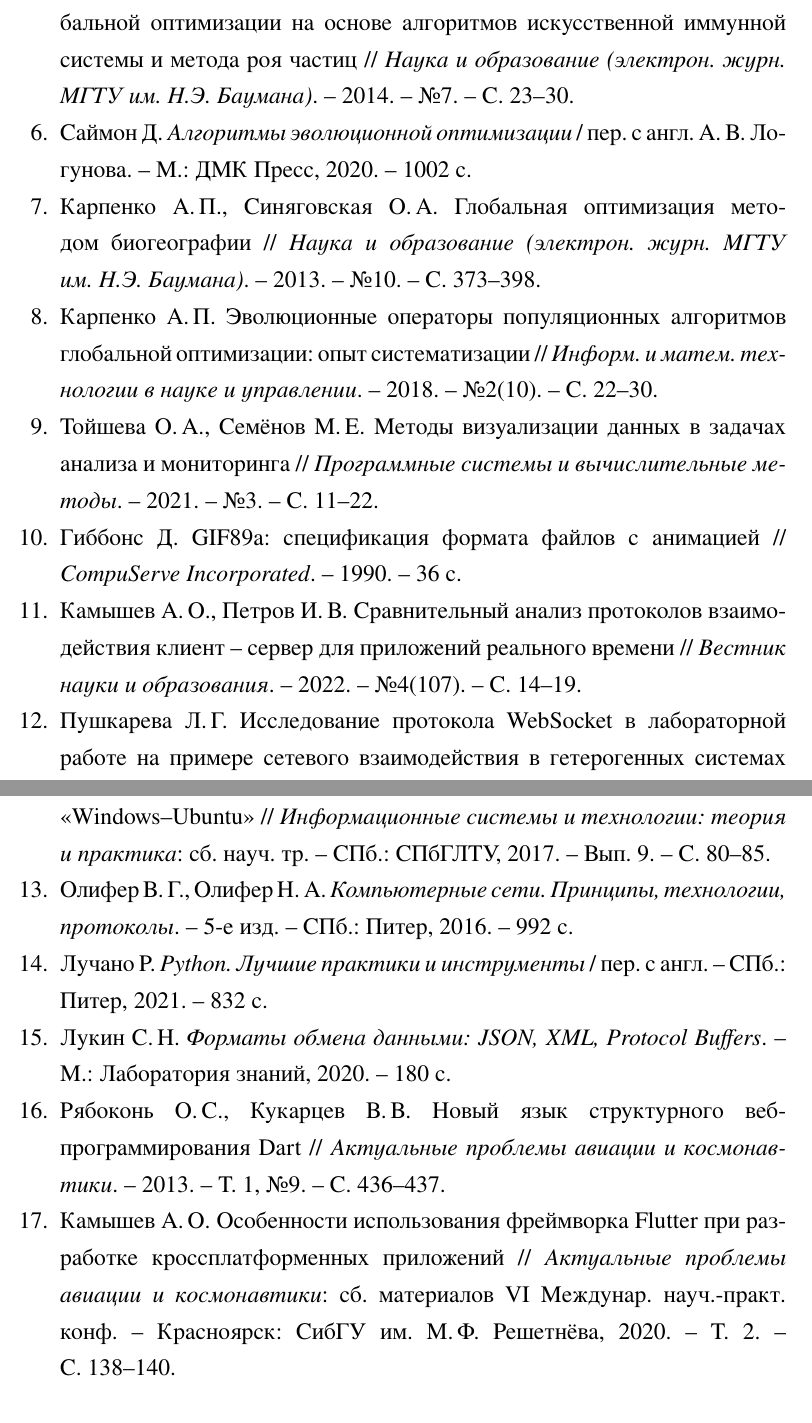
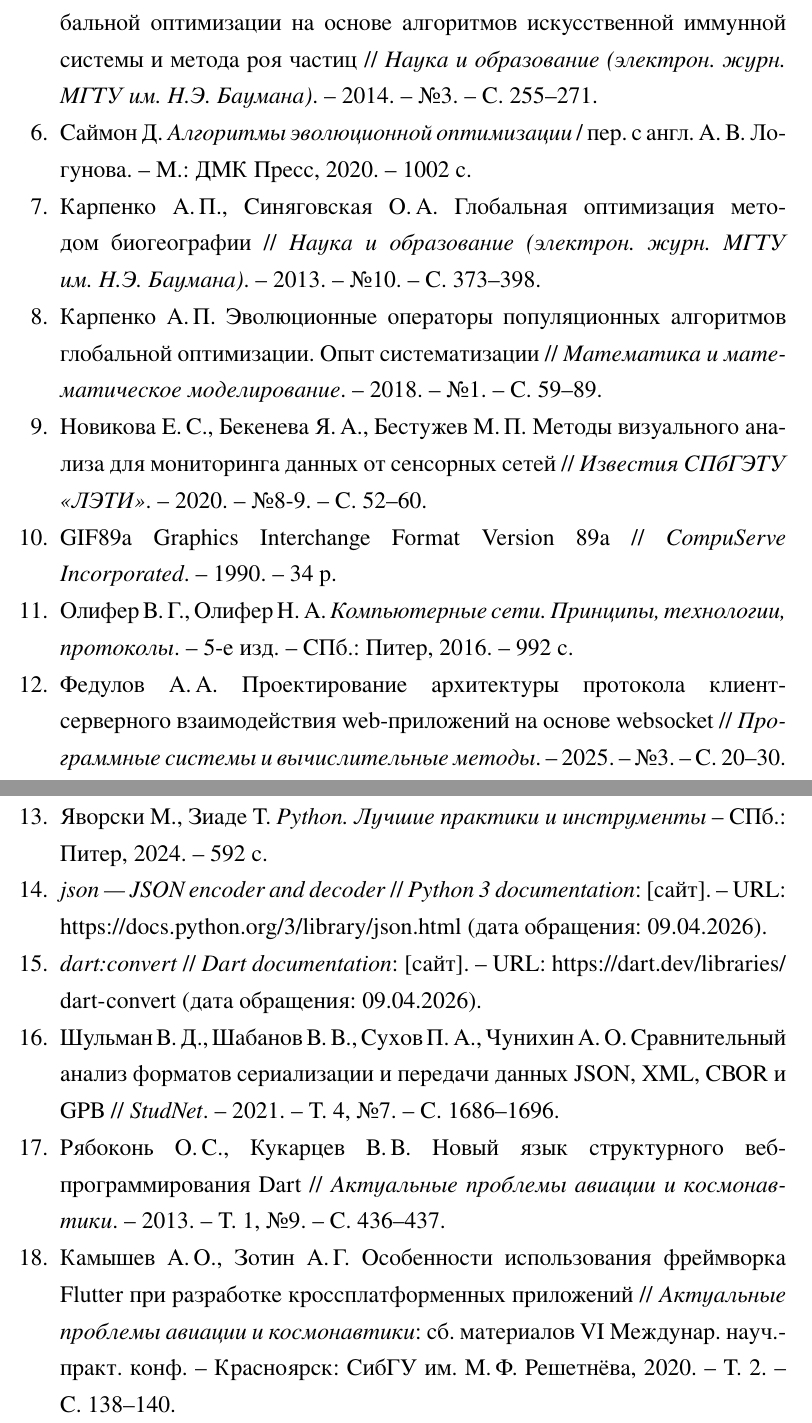
Before and after one commit to oFem1m/diploma, a LaTeX document (SRW/НИР Волохов ИУ9-82Б.tex): two parts of pages 28 and 29 of 29, joined at a grey line, cut so that both start at the same text. The pictures show the PDF file SRW/НИР Волохов ИУ9-82Б.pdf that the author committed with the source.

Commit message:
final fixes
Co-authored-by: Copilot <copilot@github.com>

```diff
--- a/SRW/НИР Волохов ИУ9-82Б.tex
+++ b/SRW/НИР Волохов ИУ9-82Б.tex
@@ -1420,7 +1420,7 @@ WebSocket --- и обосновано, что WebSocket наиболее соо
   \item Карпенко~А.\,П., Щербакова~Н.\,О., Буланов~В.\,А. Гибридный алгоритм
   глобальной оптимизации на основе алгоритмов искусственной иммунной системы
   и метода роя частиц // \textit{Наука и образование (электрон. журн. МГТУ
-  им.~Н.Э.~Баумана)}. – 2014. – №7. – С.~23–30.
+  им.~Н.Э.~Баумана)}. – 2014. – №3. – С.~255–271.
 
   \item Саймон~Д. \textit{Алгоритмы эволюционной оптимизации} / пер. с англ.
   А.\,В.~Логунова. – М.: ДМК Пресс, 2020. – 1002~с.
@@ -1430,39 +1430,42 @@ WebSocket --- и обосновано, что WebSocket наиболее соо
   им.~Н.Э.~Баумана)}. – 2013. – №10. – С.~373–398.
 
   \item Карпенко~А.\,П. Эволюционные операторы популяционных алгоритмов
-  глобальной оптимизации: опыт систематизации // \textit{Информ. и матем.
-  технологии в науке и управлении}. – 2018. – №2(10). – С.~22–30.
+  глобальной оптимизации. Опыт систематизации // \textit{Математика и
+  математическое моделирование}. – 2018. – №1. – С.~59–89.
 
-  \item Тойшева~О.\,А., Семёнов~М.\,Е. Методы визуализации данных в задачах
-  анализа и мониторинга // \textit{Программные системы и вычислительные
-  методы}. – 2021. – №3. – С.~11–22.
+  \item Новикова~Е.\,С., Бекенева~Я.\,А., Бестужев~М.\,П. Методы
+  визуального анализа для мониторинга данных от сенсорных сетей //
+  \textit{Известия СПбГЭТУ <<ЛЭТИ>>}. – 2020. – №8-9. – С.~52–60.
 
-  \item Гиббонс~Д. GIF89a: спецификация формата файлов с анимацией //
-  \textit{CompuServe Incorporated}. – 1990. – 36~с.
-
-  \item Камышев~А.\,О., Петров~И.\,В. Сравнительный анализ протоколов
-  взаимодействия клиент -- сервер для приложений реального времени //
-  \textit{Вестник науки и образования}. – 2022. – №4(107). – С.~14–19.
-
-  \item Пушкарева~Л.\,Г. Исследование протокола WebSocket в лабораторной
-  работе на примере сетевого взаимодействия в гетерогенных системах
-  <<Windows–Ubuntu>> // \textit{Информационные системы и технологии: теория
-  и практика}: сб. науч. тр. – СПб.: СПбГЛТУ, 2017. – Вып.~9. – С.~80–85.
+  \item GIF89a Graphics Interchange Format Version 89a //
+  \textit{CompuServe Incorporated}. – 1990. – 34~p.
 
   \item Олифер~В.\,Г., Олифер~Н.\,А. \textit{Компьютерные сети. Принципы,
   технологии, протоколы}. – 5-е изд. – СПб.: Питер, 2016. – 992~с.
 
-  \item Лучано~Р. \textit{Python. Лучшие практики и инструменты} / пер. с англ. –
-  СПб.: Питер, 2021. – 832~с.
+  \item Федулов~А.\,А. Проектирование архитектуры протокола
+  клиент-серверного взаимодействия web-приложений на основе websocket //
+  \textit{Программные системы и вычислительные методы}. – 2025. – №3. – С.~20–30.
 
-  \item Лукин~С.\,Н. \textit{Форматы обмена данными: JSON, XML, Protocol Buffers}.
-  – М.: Лаборатория знаний, 2020. – 180~с.
+  \item Яворски~М., Зиаде~Т. \textit{Python. Лучшие практики и инструменты} –
+  СПб.: Питер, 2024. – 592~с.
+
+  \item \textit{json --- JSON encoder and decoder} // \textit{Python 3
+  documentation}: [сайт]. – URL: \url{https://docs.python.org/3/library/json.html}
+  (дата обращения: 09.04.2026).
+
+  \item \textit{dart:convert} // \textit{Dart documentation}: [сайт]. –
+  URL: \url{https://dart.dev/libraries/dart-convert} (дата обращения: 09.04.2026).
+
+  \item Шульман~В.\,Д., Шабанов~В.\,В., Сухов~П.\,А., Чунихин~А.\,О.
+  Сравнительный анализ форматов сериализации и передачи данных JSON, XML,
+  CBOR и GPB // \textit{StudNet}. – 2021. – Т.~4, №7. – С.~1686–1696.
 
   \item Рябоконь~О.\,С., Кукарцев~В.\,В. Новый язык структурного
   веб-программирования Dart // \textit{Актуальные проблемы авиации и
   космонавтики}. – 2013. – Т.~1, №9. – С.~436–437.
 
-  \item Камышев~А.\,О. Особенности использования фреймворка Flutter при
+  \item Камышев~А.\,О., Зотин~А.\,Г. Особенности использования фреймворка Flutter при
   разработке кроссплатформенных приложений // \textit{Актуальные проблемы
   авиации и космонавтики}: сб. материалов VI Между\-нар. науч.-практ. конф. –
   Красноярск: СибГУ им.~М.\,Ф.~Решетнёва, 2020. – Т.~2. – С.~138–140.
```
Also changed, not shown: SRW/НИР Волохов ИУ9-82Б.pdf, SRW/НИР Волохов ИУ9-82Б.tex (40 more changed lines).
